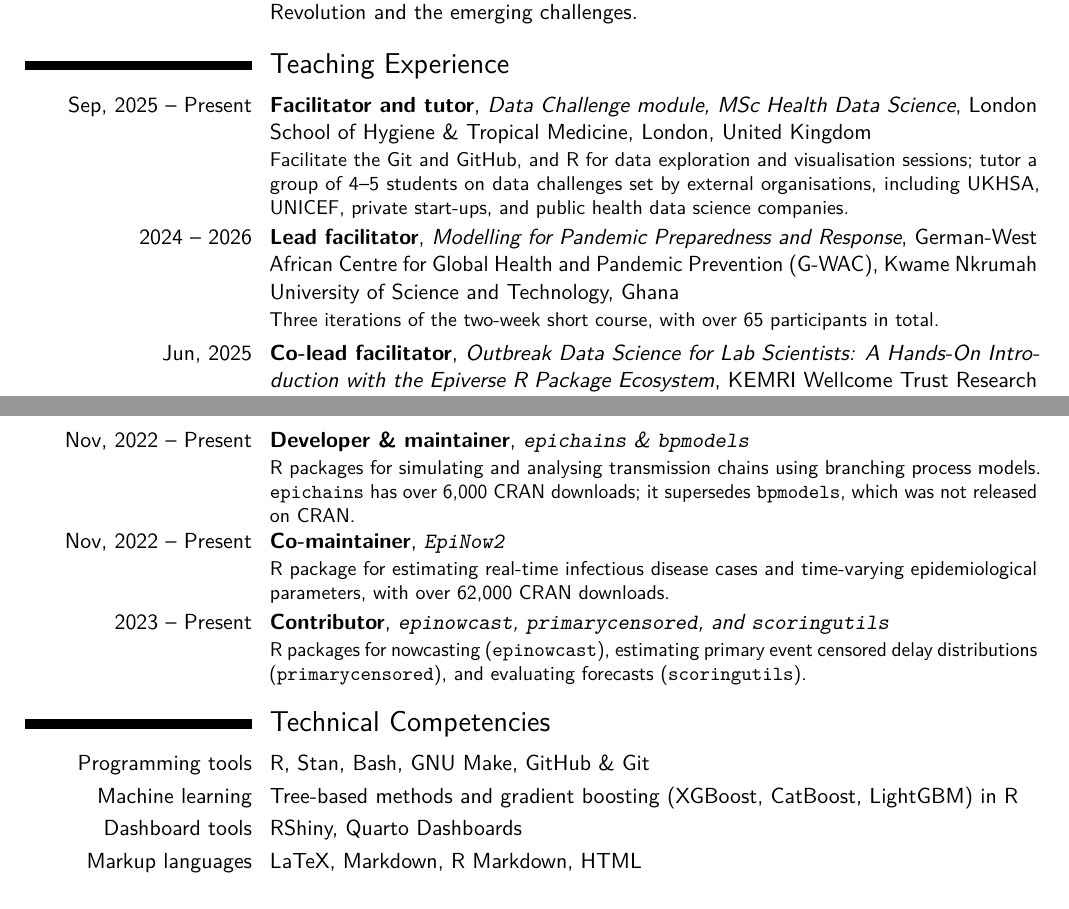
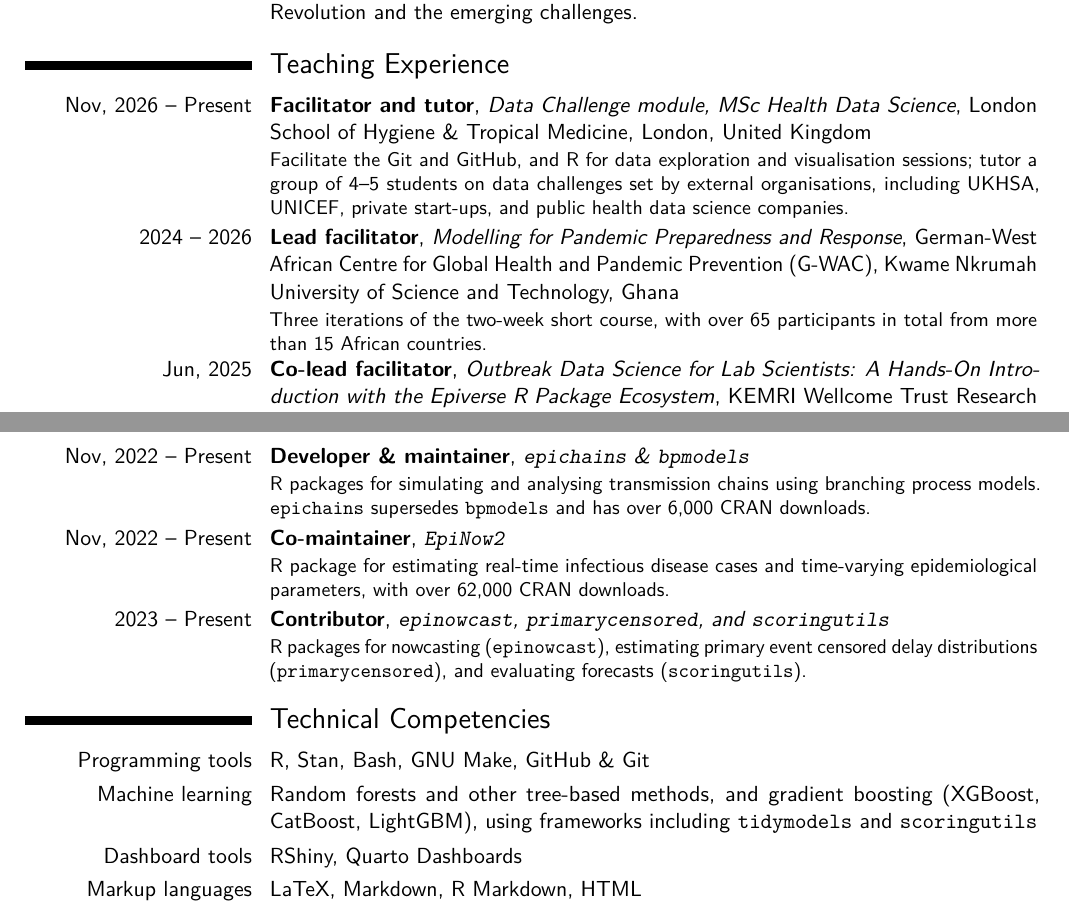
Before and after one commit to jamesmbaazam/CVs_JamesAzam, a LaTeX CV (CV_detailed_JamesAzam/CV_detailed_JamesAzam.tex): two parts of pages 7 and 10 of 11, joined at a grey line, cut so that both start at the same text. Compiled offline with pdfLaTeX.

Commit message:
Refine teaching, supervision and machine learning entries
- Add participant countries to the G-WAC course
- Restore master's supervision as a duty of the Research Fellow role
- Date the Data Challenge module from Nov 2026
- Add random forests, tidymodels and scoringutils to machine learning
- Remove the note that bpmodels was not on CRAN

Co-Authored-By: Claude Opus 5.5 <noreply@anthropic.com>

```diff
--- a/CV_detailed_JamesAzam/CV_detailed_JamesAzam.tex
+++ b/CV_detailed_JamesAzam/CV_detailed_JamesAzam.tex
@@ -247,8 +248,8 @@ Stellenbosch University}{South Africa}{}{}
 
 \needspace{6\baselineskip}
 \section{Teaching Experience}
-\cventry{Sep, 2025 -- Present}{Facilitator and tutor}{Data Challenge module, MSc Health Data Science}{London School of Hygiene \& Tropical Medicine}{London, United Kingdom}{Facilitate the Git and GitHub, and R for data exploration and visualisation sessions; tutor a group of 4--5 students on data challenges set by external organisations, including UKHSA, UNICEF, private start-ups, and public health data science companies.}
-\cventry{2024 -- 2026}{Lead facilitator}{Modelling for Pandemic Preparedness and Response}{German-West African Centre for Global Health and Pandemic Prevention (G-WAC)}{Kwame Nkrumah University of Science and Technology, Ghana}{Three iterations of the two-week short course, with over 65 participants in total.}
+\cventry{Nov, 2026 -- Present}{Facilitator and tutor}{Data Challenge module, MSc Health Data Science}{London School of Hygiene \& Tropical Medicine}{London, United Kingdom}{Facilitate the Git and GitHub, and R for data exploration and visualisation sessions; tutor a group of 4--5 students on data challenges set by external organisations, including UKHSA, UNICEF, private start-ups, and public health data science companies.}
+\cventry{2024 -- 2026}{Lead facilitator}{Modelling for Pandemic Preparedness and Response}{German-West African Centre for Global Health and Pandemic Prevention (G-WAC)}{Kwame Nkrumah University of Science and Technology, Ghana}{Three iterations of the two-week short course, with over 65 participants in total from more than 15 African countries.}
 \cventry{Jun, 2025}{Co-lead facilitator}{Outbreak Data Science for Lab Scientists: A Hands-On Introduction with the Epiverse R Package Ecosystem}{KEMRI Wellcome Trust Research Programme}{Kilifi, Kenya}{}
 \cventry{Apr, 2025}{Co-facilitator}{Hackathon on software tools for rapid outbreak analytics during humanitarian crises}{Humanitarian Modelling Dialogue Workshop, WHO Pandemic Hub}{Berlin, Germany}{}
 
@@ -338,14 +339,14 @@ Stellenbosch University}{South Africa}{}{}
 
 \needspace{6\baselineskip}
 \section{Open Source Contributions}
-\cventry{Nov, 2022 -- Present}{Developer \& maintainer}{\texttt{epichains} \& \texttt{bpmodels}}{}{}{R packages for simulating and analysing transmission chains using branching process models. \texttt{epichains} has over 6,000 CRAN downloads; it supersedes \texttt{bpmodels}, which was not released on CRAN.}
+\cventry{Nov, 2022 -- Present}{Developer \& maintainer}{\texttt{epichains} \& \texttt{bpmodels}}{}{}{R packages for simulating and analysing transmission chains using branching process models. \texttt{epichains} supersedes \texttt{bpmodels} and has over 6,000 CRAN downloads.}
 \cventry{Nov, 2022 -- Present}{Co-maintainer}{\texttt{EpiNow2}}{}{}{R package for estimating real-time infectious disease cases and time-varying epidemiological parameters, with over 62,000 CRAN downloads.}
 \cventry{2023 -- Present}{Contributor}{\texttt{epinowcast}, \texttt{primarycensored}, and \texttt{scoringutils}}{}{}{R packages for nowcasting (\texttt{epinowcast}), estimating primary event censored delay distributions (\texttt{primarycensored}), and evaluating forecasts (\texttt{scoringutils}).}
 
 \needspace{6\baselineskip}
 \section{Technical Competencies}
 \cvitem{Programming tools}{R, Stan, Bash, GNU Make, GitHub \& Git}
-\cvitem{Machine learning}{Tree-based methods and gradient boosting (XGBoost, CatBoost, LightGBM) in R}
+\cvitem{Machine learning}{Random forests and other tree-based methods, and gradient boosting (XGBoost, CatBoost, LightGBM), using frameworks including \texttt{tidymodels} and \texttt{scoringutils}}
 \cvitem{Dashboard tools}{RShiny, Quarto Dashboards}
 \cvitem{Markup languages}{LaTeX, Markdown, R Markdown, HTML}
 \cvitem{Operating Systems}{MacOS, Linux/Ubuntu, Microsoft Windows}
```
Also changed, not shown: CV_detailed_JamesAzam/CV_detailed_JamesAzam.pdf, CV_detailed_JamesAzam/CV_detailed_JamesAzam.tex (1 more changed lines).
